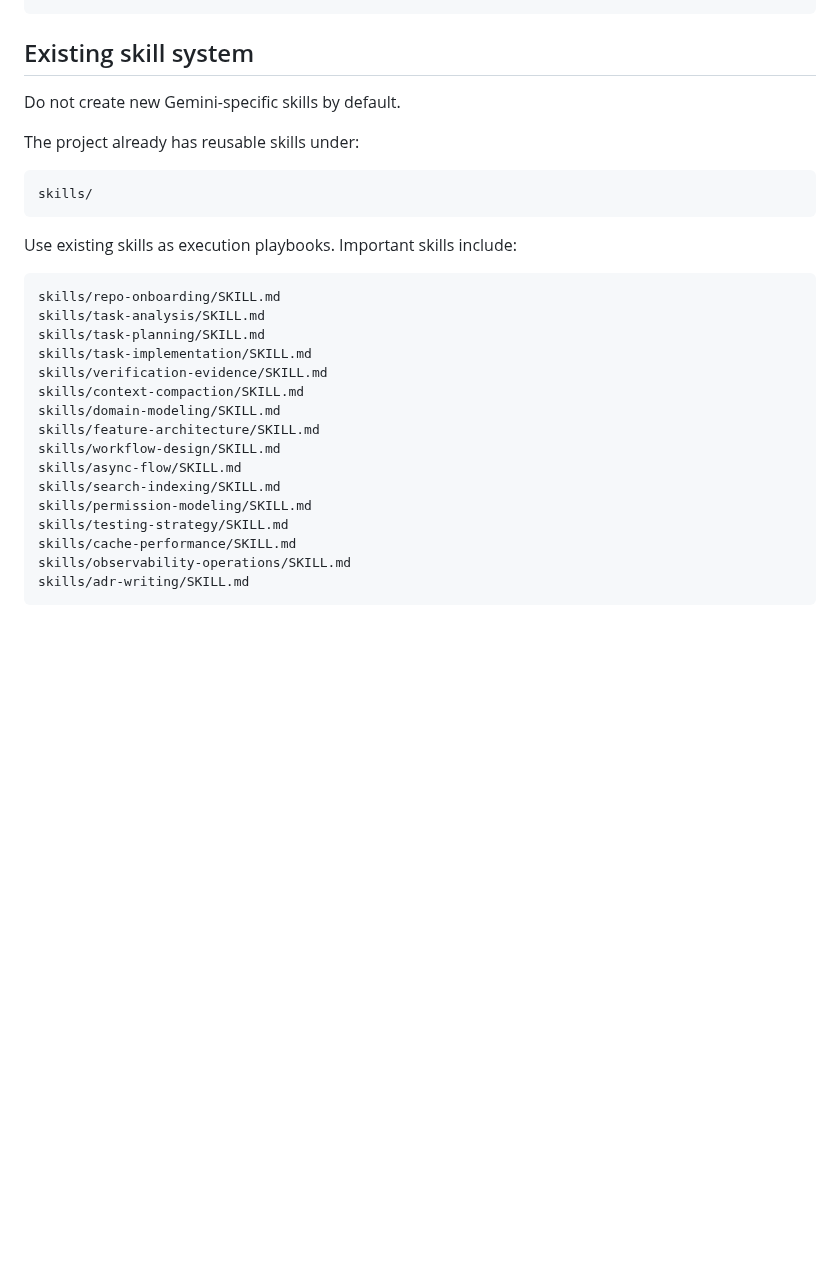
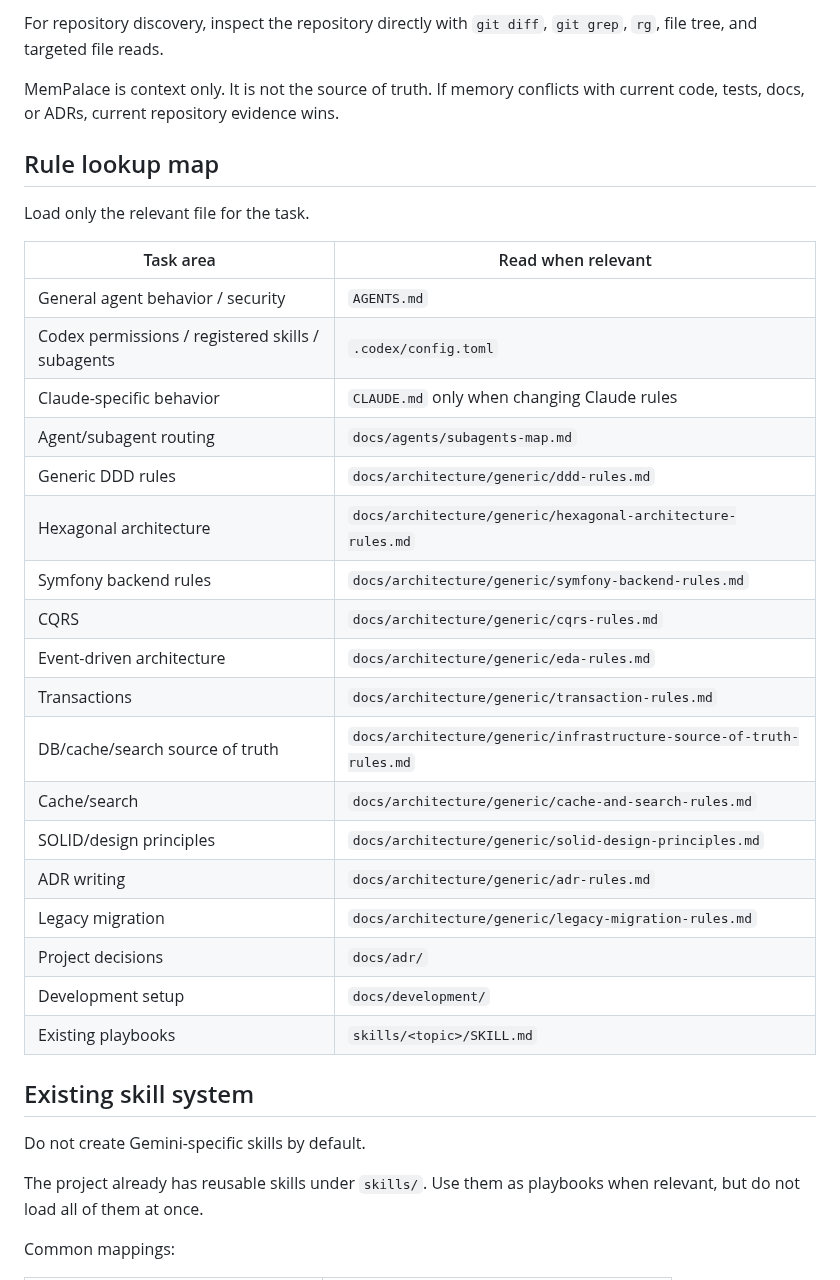
Before and after one commit to AlexanderKopyl/boardly, a Markdown page: GEMINI.md, the part around one of its changes. Drawn GitHub-style; blank space fills up the shorter version.

````diff
--- a/GEMINI.md
+++ b/GEMINI.md
@@ -26,32 +57,37 @@ skills/
+For repository discovery, inspect the repository directly with `git diff`, `git grep`, `rg`, file tree, and targeted file reads.
+
+MemPalace is context only. It is not the source of truth. If memory conflicts with current code, tests, docs, or ADRs, current repository evidence wins.
+
+## Rule lookup map
+
+Load only the relevant file for the task.
+
+| Task area | Read when relevant |
+|---|---|
+| General agent behavior / security | `AGENTS.md` |
+| Codex permissions / registered skills / subagents | `.codex/config.toml` |
+| Claude-specific behavior | `CLAUDE.md` only when changing Claude rules |
+| Agent/subagent routing | `docs/agents/subagents-map.md` |
+| Generic DDD rules | `docs/architecture/generic/ddd-rules.md` |
+| Hexagonal architecture | `docs/architecture/generic/hexagonal-architecture-rules.md` |
+| Symfony backend rules | `docs/architecture/generic/symfony-backend-rules.md` |
+| CQRS | `docs/architecture/generic/cqrs-rules.md` |
+| Event-driven architecture | `docs/architecture/generic/eda-rules.md` |
+| Transactions | `docs/architecture/generic/transaction-rules.md` |
+| DB/cache/search source of truth | `docs/architecture/generic/infrastructure-source-of-truth-rules.md` |
+| Cache/search | `docs/architecture/generic/cache-and-search-rules.md` |
+| SOLID/design principles | `docs/architecture/generic/solid-design-principles.md` |
+| ADR writing | `docs/architecture/generic/adr-rules.md` |
+| Legacy migration | `docs/architecture/generic/legacy-migration-rules.md` |
+| Project decisions | `docs/adr/` |
+| Development setup | `docs/development/` |
+| Existing playbooks | `skills/<topic>/SKILL.md` |
 
 ## Existing skill system
 
-Do not create new Gemini-specific skills by default.
+Do not create Gemini-specific skills by default.
 
-The project already has reusable skills under:
+The project already has reusable skills under `skills/`. Use them as playbooks when relevant, but do not load all of them at once.
 
-```text
-skills/
-```
+Common mappings:
 
-Use existing skills as execution playbooks. Important skills include:
-
-```text
-skills/repo-onboarding/SKILL.md
-skills/task-analysis/SKILL.md
-skills/task-planning/SKILL.md
-skills/task-implementation/SKILL.md
-skills/verification-evidence/SKILL.md
-skills/context-compaction/SKILL.md
-skills/domain-modeling/SKILL.md
-skills/feature-architecture/SKILL.md
-skills/workflow-design/SKILL.md
-skills/async-flow/SKILL.md
-skills/search-indexing/SKILL.md
-skills/permission-modeling/SKILL.md
-skills/testing-strategy/SKILL.md
-skills/cache-performance/SKILL.md
-skills/observability-operations/SKILL.md
-skills/adr-writing/SKILL.md
-```
-
````
Also changed, not shown: other parts of GEMINI.md (+85 -40 lines).
